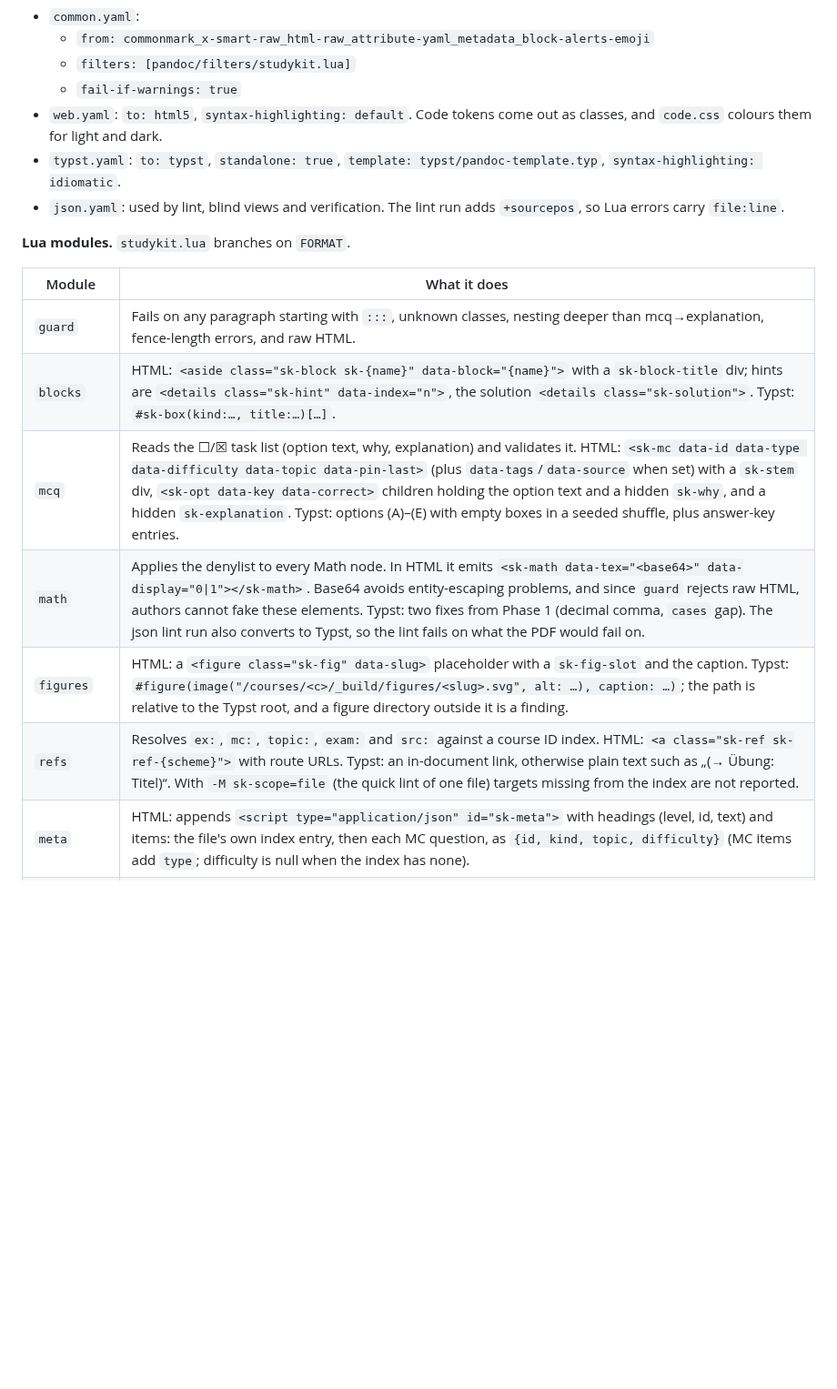
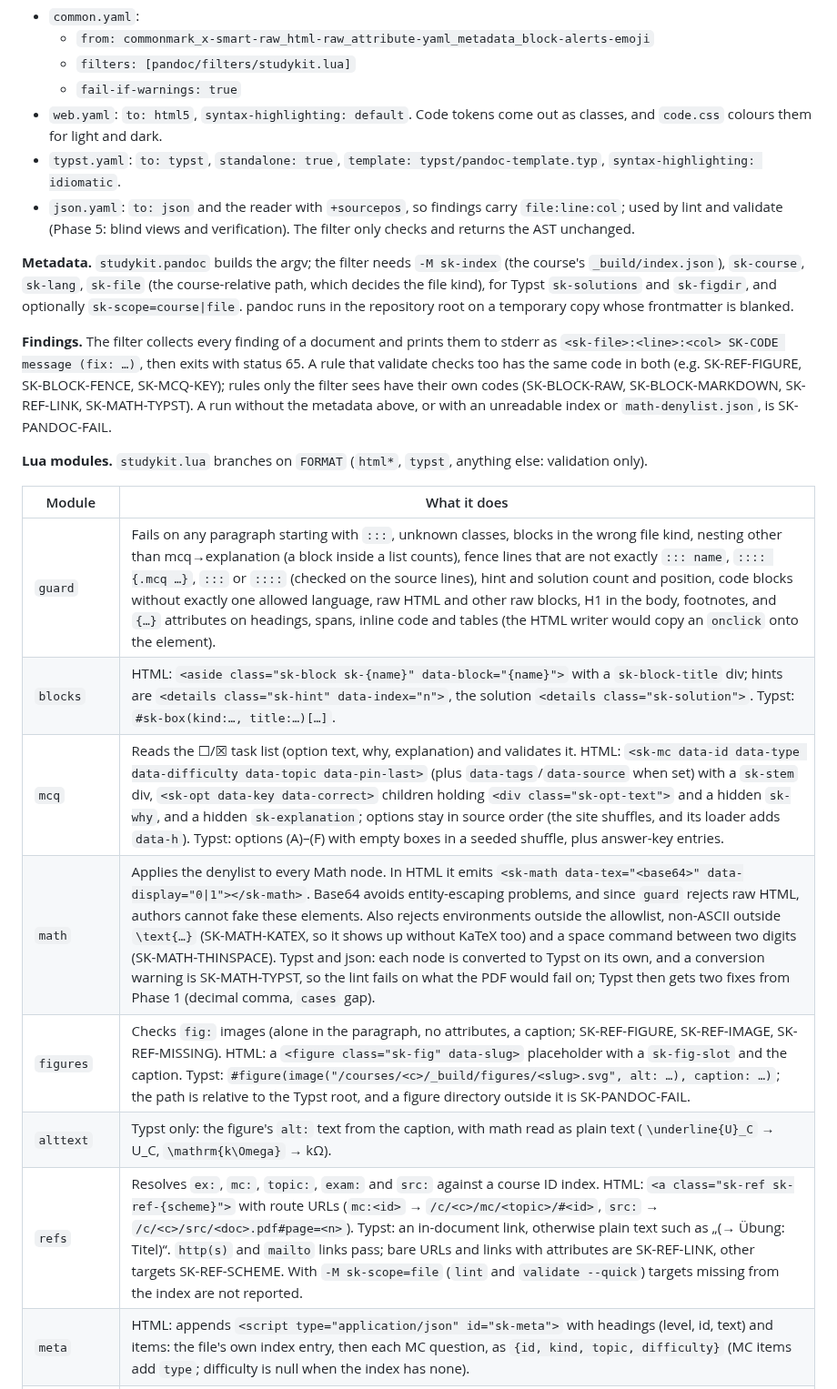
Before and after one commit to SemperParatusGithub/study-kit, a Markdown page: docs/architecture.md, the part around the change. Shown at 91% size. Drawn GitHub-style; blank space fills up the shorter version.

Commit message:
docs(spec): describe the filter metadata, findings and modules

```diff
--- a/docs/architecture.md
+++ b/docs/architecture.md
@@ -704,18 +704,23 @@ title: Überblick
   - `fail-if-warnings: true`
 - `web.yaml`: `to: html5`, `syntax-highlighting: default`. Code tokens come out as classes, and `code.css` colours them for light and dark.
 - `typst.yaml`: `to: typst`, `standalone: true`, `template: typst/pandoc-template.typ`, `syntax-highlighting: idiomatic`.
-- `json.yaml`: used by lint, blind views and verification. The lint run adds `+sourcepos`, so Lua errors carry `file:line`.
+- `json.yaml`: `to: json` and the reader with `+sourcepos`, so findings carry `file:line:col`; used by lint and validate (Phase 5: blind views and verification). The filter only checks and returns the AST unchanged.
 
-**Lua modules.** `studykit.lua` branches on `FORMAT`.
+**Metadata.** `studykit.pandoc` builds the argv; the filter needs `-M sk-index` (the course's `_build/index.json`), `sk-course`, `sk-lang`, `sk-file` (the course-relative path, which decides the file kind), for Typst `sk-solutions` and `sk-figdir`, and optionally `sk-scope=course|file`. pandoc runs in the repository root on a temporary copy whose frontmatter is blanked.
+
+**Findings.** The filter collects every finding of a document and prints them to stderr as `<sk-file>:<line>:<col> SK-CODE message (fix: …)`, then exits with status 65. A rule that validate checks too has the same code in both (e.g. SK-REF-FIGURE, SK-BLOCK-FENCE, SK-MCQ-KEY); rules only the filter sees have their own codes (SK-BLOCK-RAW, SK-BLOCK-MARKDOWN, SK-REF-LINK, SK-MATH-TYPST). A run without the metadata above, or with an unreadable index or `math-denylist.json`, is SK-PANDOC-FAIL.
+
+**Lua modules.** `studykit.lua` branches on `FORMAT` (`html*`, `typst`, anything else: validation only).
 
 | Module | What it does |
 |---|---|
-| `guard` | Fails on any paragraph starting with `:::`, unknown classes, nesting deeper than mcq→explanation, fence-length errors, and raw HTML. |
+| `guard` | Fails on any paragraph starting with `:::`, unknown classes, blocks in the wrong file kind, nesting other than mcq→explanation (a block inside a list counts), fence lines that are not exactly `::: name`, `:::: {.mcq …}`, `:::` or `::::` (checked on the source lines), hint and solution count and position, code blocks without exactly one allowed language, raw HTML and other raw blocks, H1 in the body, footnotes, and `{…}` attributes on headings, spans, inline code and tables (the HTML writer would copy an `onclick` onto the element). |
 | `blocks` | HTML: `<aside class="sk-block sk-{name}" data-block="{name}">` with a `sk-block-title` div; hints are `<details class="sk-hint" data-index="n">`, the solution `<details class="sk-solution">`. Typst: `#sk-box(kind:…, title:…)[…]`. |
-| `mcq` | Reads the ☐/☒ task list (option text, why, explanation) and validates it. HTML: `<sk-mc data-id data-type data-difficulty data-topic data-pin-last>` (plus `data-tags`/`data-source` when set) with a `sk-stem` div, `<sk-opt data-key data-correct>` children holding the option text and a hidden `sk-why`, and a hidden `sk-explanation`. Typst: options (A)–(E) with empty boxes in a seeded shuffle, plus answer-key entries. |
-| `math` | Applies the denylist to every Math node. In HTML it emits `<sk-math data-tex="<base64>" data-display="0\|1"></sk-math>`. Base64 avoids entity-escaping problems, and since `guard` rejects raw HTML, authors cannot fake these elements. Typst: two fixes from Phase 1 (decimal comma, `cases` gap). The json lint run also converts to Typst, so the lint fails on what the PDF would fail on. |
-| `figures` | HTML: a `<figure class="sk-fig" data-slug>` placeholder with a `sk-fig-slot` and the caption. Typst: `#figure(image("/courses/<c>/_build/figures/<slug>.svg", alt: …), caption: …)`; the path is relative to the Typst root, and a figure directory outside it is a finding. |
-| `refs` | Resolves `ex:`, `mc:`, `topic:`, `exam:` and `src:` against a course ID index. HTML: `<a class="sk-ref sk-ref-{scheme}">` with route URLs. Typst: an in-document link, otherwise plain text such as „(→ Übung: Titel)“. With `-M sk-scope=file` (the quick lint of one file) targets missing from the index are not reported. |
+| `mcq` | Reads the ☐/☒ task list (option text, why, explanation) and validates it. HTML: `<sk-mc data-id data-type data-difficulty data-topic data-pin-last>` (plus `data-tags`/`data-source` when set) with a `sk-stem` div, `<sk-opt data-key data-correct>` children holding `<div class="sk-opt-text">` and a hidden `sk-why`, and a hidden `sk-explanation`; options stay in source order (the site shuffles, and its loader adds `data-h`). Typst: options (A)–(F) with empty boxes in a seeded shuffle, plus answer-key entries. |
+| `math` | Applies the denylist to every Math node. In HTML it emits `<sk-math data-tex="<base64>" data-display="0\|1"></sk-math>`. Base64 avoids entity-escaping problems, and since `guard` rejects raw HTML, authors cannot fake these elements. Also rejects environments outside the allowlist, non-ASCII outside `\text{…}` (SK-MATH-KATEX, so it shows up without KaTeX too) and a space command between two digits (SK-MATH-THINSPACE). Typst and json: each node is converted to Typst on its own, and a conversion warning is SK-MATH-TYPST, so the lint fails on what the PDF would fail on; Typst then gets two fixes from Phase 1 (decimal comma, `cases` gap). |
+| `figures` | Checks `fig:` images (alone in the paragraph, no attributes, a caption; SK-REF-FIGURE, SK-REF-IMAGE, SK-REF-MISSING). HTML: a `<figure class="sk-fig" data-slug>` placeholder with a `sk-fig-slot` and the caption. Typst: `#figure(image("/courses/<c>/_build/figures/<slug>.svg", alt: …), caption: …)`; the path is relative to the Typst root, and a figure directory outside it is SK-PANDOC-FAIL. |
+| `alttext` | Typst only: the figure's `alt:` text from the caption, with math read as plain text (`\underline{U}_C` → U_C, `\mathrm{k\Omega}` → kΩ). |
+| `refs` | Resolves `ex:`, `mc:`, `topic:`, `exam:` and `src:` against a course ID index. HTML: `<a class="sk-ref sk-ref-{scheme}">` with route URLs (`mc:<id>` → `/c/<c>/mc/<topic>/#<id>`, `src:` → `/c/<c>/src/<doc>.pdf#page=<n>`). Typst: an in-document link, otherwise plain text such as „(→ Übung: Titel)“. `http(s)` and `mailto` links pass; bare URLs and links with attributes are SK-REF-LINK, other targets SK-REF-SCHEME. With `-M sk-scope=file` (`lint` and `validate --quick`) targets missing from the index are not reported. |
 | `meta` | HTML: appends `<script type="application/json" id="sk-meta">` with headings (level, id, text) and items: the file's own index entry, then each MC question, as `{id, kind, topic, difficulty}` (MC items add `type`; difficulty is null when the index has none). |
 | `i18n` | Labels in German and English (Hinweis, Lösung, Aufgabe, Punkte …). |
 | `solutions` | Typst `-M sk-solutions=inline\|appendix\|none` (default appendix): hints, solutions and MC keys stay in place, move into an appendix with back-links, or are dropped. |
```
